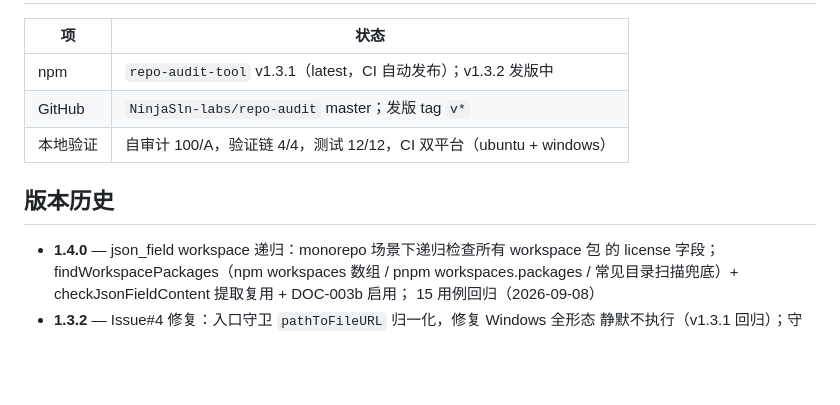
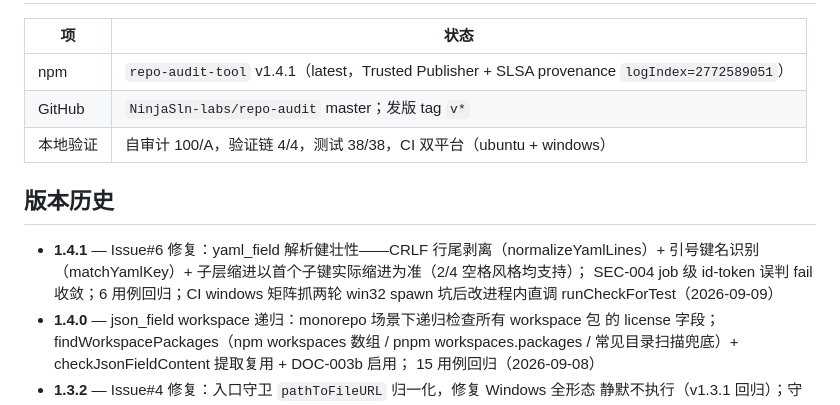
Before and after one commit to NinjaSln-labs/repo-audit, a Markdown page: PUBLISHING.md, the part around one of its changes. Rendered like a GitHub page; blank space fills up the shorter version.

Commit message:
docs: v1.4.1 发布同步 — PUBLISHING 版本历史/发布状态 + 两手册页脚与 Windows 段补 Issue#6 条目

```diff
--- a/PUBLISHING.md
+++ b/PUBLISHING.md
@@ -4,12 +4,16 @@
 
 | 项 | 状态 |
 |---|---|
-| npm | `repo-audit-tool` v1.3.1（latest，CI 自动发布）；v1.3.2 发版中 |
+| npm | `repo-audit-tool` v1.4.1（latest，Trusted Publisher + SLSA provenance `logIndex=2772589051`） |
 | GitHub | `NinjaSln-labs/repo-audit` master；发版 tag `v*` |
-| 本地验证 | 自审计 100/A，验证链 4/4，测试 12/12，CI 双平台（ubuntu + windows） |
+| 本地验证 | 自审计 100/A，验证链 4/4，测试 38/38，CI 双平台（ubuntu + windows） |
 
 ## 版本历史
 
+- **1.4.1** — Issue#6 修复：yaml_field 解析健壮性——CRLF 行尾剥离（normalizeYamlLines）+
+  引号键名识别（matchYamlKey）+ 子层缩进以首个子键实际缩进为准（2/4 空格风格均支持）；
+  SEC-004 job 级 id-token 误判 fail 收敛；6 用例回归；CI windows 矩阵抓两轮 win32 spawn
+  坑后改进程内直调 runCheckForTest（2026-09-09）
 - **1.4.0** — json_field workspace 递归：monorepo 场景下递归检查所有 workspace 包
   的 license 字段；findWorkspacePackages（npm workspaces 数组 / pnpm workspaces.packages /
   常见目录扫描兜底）+ checkJsonFieldContent 提取复用 + DOC-003b 启用；
```
Also changed, not shown: other parts of PUBLISHING.md (+1 -1 lines), docs/repo-audit/AGENT-GUIDE.md (+1 -1 lines), docs/repo-audit/HUMAN-GUIDE.md (+1 -0 lines).
